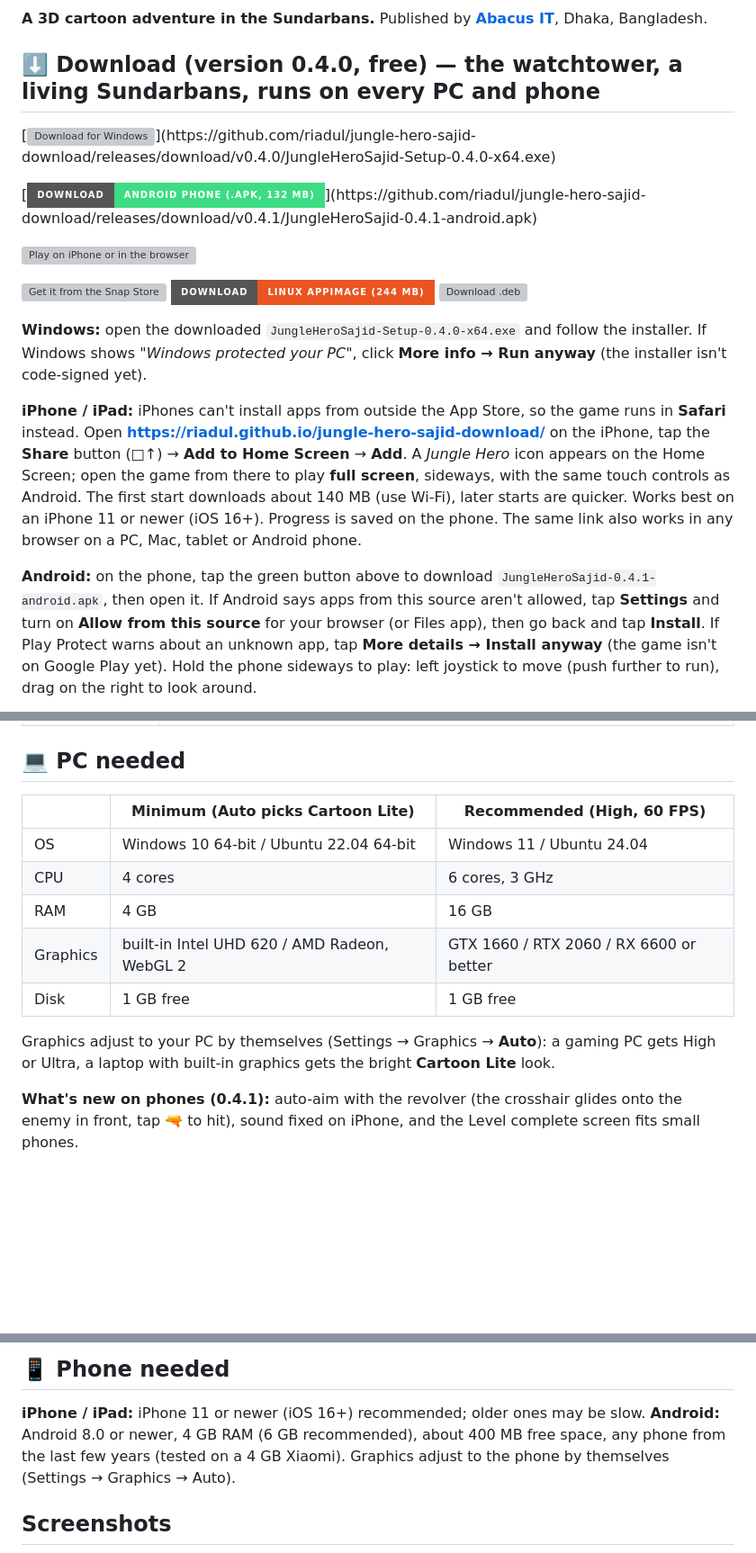
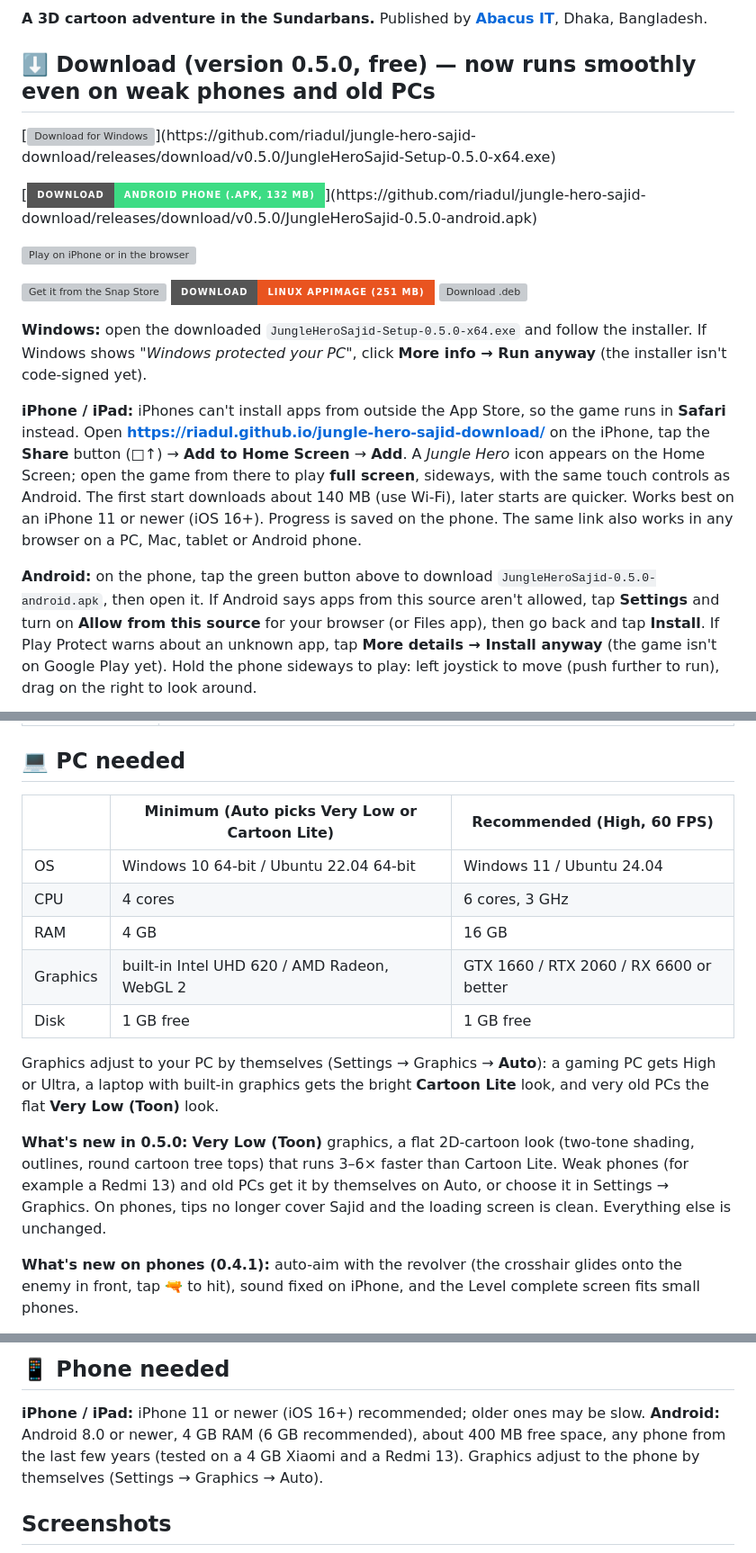
Before and after one commit to riadul/jungle-hero-sajid-download, a Markdown page: README.md, 3 parts joined by grey strips. Shown at 90% size. Rendered like a GitHub page; badges without logos; blank space fills up the shorter version; grey boxes are pictures that could not be loaded.

Commit message:
0.5.0: download buttons, What's new (Very Low (Toon) graphics)

```diff
--- a/README.md
+++ b/README.md
@@ -4,19 +4,19 @@
 
 **A 3D cartoon adventure in the Sundarbans.** Published by **[Abacus IT](https://abacusitbd.com)**, Dhaka, Bangladesh.
 
-## ⬇️ Download (version 0.4.0, free) — the watchtower, a living Sundarbans, runs on every PC and phone
+## ⬇️ Download (version 0.5.0, free) — now runs smoothly even on weak phones and old PCs
 
-[![Download for Windows](https://img.shields.io/badge/Download-Windows%2010%2F11%20(.exe%2C%20192%20MB)-0078D6?style=for-the-badge&logo=windows&logoColor=white)](https://github.com/riadul/jungle-hero-sajid-download/releases/download/v0.4.0/JungleHeroSajid-Setup-0.4.0-x64.exe)
+[![Download for Windows](https://img.shields.io/badge/Download-Windows%2010%2F11%20(.exe%2C%20200%20MB)-0078D6?style=for-the-badge&logo=windows&logoColor=white)](https://github.com/riadul/jungle-hero-sajid-download/releases/download/v0.5.0/JungleHeroSajid-Setup-0.5.0-x64.exe)
 
-[![Download for Android](https://img.shields.io/badge/Download-Android%20phone%20(.apk%2C%20132%20MB)-3DDC84?style=for-the-badge&logo=android&logoColor=white)](https://github.com/riadul/jungle-hero-sajid-download/releases/download/v0.4.1/JungleHeroSajid-0.4.1-android.apk)
+[![Download for Android](https://img.shields.io/badge/Download-Android%20phone%20(.apk%2C%20132%20MB)-3DDC84?style=for-the-badge&logo=android&logoColor=white)](https://github.com/riadul/jungle-hero-sajid-download/releases/download/v0.5.0/JungleHeroSajid-0.5.0-android.apk)
 
 [![Play on iPhone or in the browser](https://img.shields.io/badge/Play-iPhone%20%2F%20iPad%20%2F%20browser%20(free)-000000?style=for-the-badge&logo=apple&logoColor=white)](https://riadul.github.io/jungle-hero-sajid-download/)
 
 [![Get it from the Snap Store](https://img.shields.io/badge/Snap%20Store-Ubuntu%20%2F%20Linux-82BEA0?style=for-the-badge&logo=snapcraft&logoColor=white)](https://snapcraft.io/jungle-hero-sajid)
-[![Download AppImage](https://img.shields.io/badge/Download-Linux%20AppImage%20(244%20MB)-E95420?style=for-the-badge&logo=linux&logoColor=white)](https://github.com/riadul/jungle-hero-sajid-download/releases/download/v0.4.0/JungleHeroSajid-0.4.0-linux-x86_64.AppImage)
-[![Download .deb](https://img.shields.io/badge/Download-Ubuntu%2FDebian%20.deb%20(170%20MB)-A81D33?style=for-the-badge&logo=debian&logoColor=white)](https://github.com/riadul/jungle-hero-sajid-download/releases/download/v0.4.0/jungle-hero-sajid_0.4.0_amd64.deb)
+[![Download AppImage](https://img.shields.io/badge/Download-Linux%20AppImage%20(251%20MB)-E95420?style=for-the-badge&logo=linux&logoColor=white)](https://github.com/riadul/jungle-hero-sajid-download/releases/download/v0.5.0/JungleHeroSajid-0.5.0-linux-x86_64.AppImage)
+[![Download .deb](https://img.shields.io/badge/Download-Ubuntu%2FDebian%20.deb%20(177%20MB)-A81D33?style=for-the-badge&logo=debian&logoColor=white)](https://github.com/riadul/jungle-hero-sajid-download/releases/download/v0.5.0/jungle-hero-sajid_0.5.0_amd64.deb)
 
-**Windows:** open the downloaded `JungleHeroSajid-Setup-0.4.0-x64.exe` and follow
+**Windows:** open the downloaded `JungleHeroSajid-Setup-0.5.0-x64.exe` and follow
 the installer. If Windows shows *"Windows protected your PC"*, click
 **More info → Run anyway** (the installer isn't code-signed yet).
 
@@ -31,7 +31,7 @@ newer (iOS 16+). Progress is saved on the phone. The same link also works in any
 browser on a PC, Mac, tablet or Android phone.
 
 **Android:** on the phone, tap the green button above to download
-`JungleHeroSajid-0.4.1-android.apk`, then open it. If Android says apps from
+`JungleHeroSajid-0.5.0-android.apk`, then open it. If Android says apps from
 this source aren't allowed, tap **Settings** and turn on **Allow from this
 source** for your browser (or Files app), then go back and tap **Install**. If
 Play Protect warns about an unknown app, tap **More details → Install anyway**
@@ -75,7 +75,7 @@ Dublar Char, Nilkamal, all the way to Hiron Point, where Baba is waiting.
 
 ## 💻 PC needed
 
-| | Minimum (Auto picks Cartoon Lite) | Recommended (High, 60 FPS) |
+| | Minimum (Auto picks Very Low or Cartoon Lite) | Recommended (High, 60 FPS) |
 |---|---|---|
 | OS | Windows 10 64-bit / Ubuntu 22.04 64-bit | Windows 11 / Ubuntu 24.04 |
 | CPU | 4 cores | 6 cores, 3 GHz |
@@ -85,7 +85,13 @@ Dublar Char, Nilkamal, all the way to Hiron Point, where Baba is waiting.
 
 Graphics adjust to your PC by themselves (Settings → Graphics → **Auto**): a
 gaming PC gets High or Ultra, a laptop with built-in graphics gets the bright
-**Cartoon Lite** look.
+**Cartoon Lite** look, and very old PCs the flat **Very Low (Toon)** look.
+
+**What's new in 0.5.0:** **Very Low (Toon)** graphics, a flat 2D-cartoon look
+(two-tone shading, outlines, round cartoon tree tops) that runs 3–6× faster than
+Cartoon Lite. Weak phones (for example a Redmi 13) and old PCs get it by
+themselves on Auto, or choose it in Settings → Graphics. On phones, tips no longer
+cover Sajid and the loading screen is clean. Everything else is unchanged.
 
 **What's new on phones (0.4.1):** auto-aim with the revolver (the crosshair glides onto the enemy in front, tap 🔫 to hit), sound fixed on iPhone, and the Level complete screen fits small phones.
 
@@ -102,7 +108,7 @@ your device, auto-walk (press T, or 🚶 on phones), realistic faces.
 
 **iPhone / iPad:** iPhone 11 or newer (iOS 16+) recommended; older ones may be slow.
 **Android:** Android 8.0 or newer, 4 GB RAM (6 GB recommended), about 400 MB free space,
-any phone from the last few years (tested on a 4 GB Xiaomi). Graphics adjust
+any phone from the last few years (tested on a 4 GB Xiaomi and a Redmi 13). Graphics adjust
 to the phone by themselves (Settings → Graphics → Auto).
 
 ## Screenshots
```
